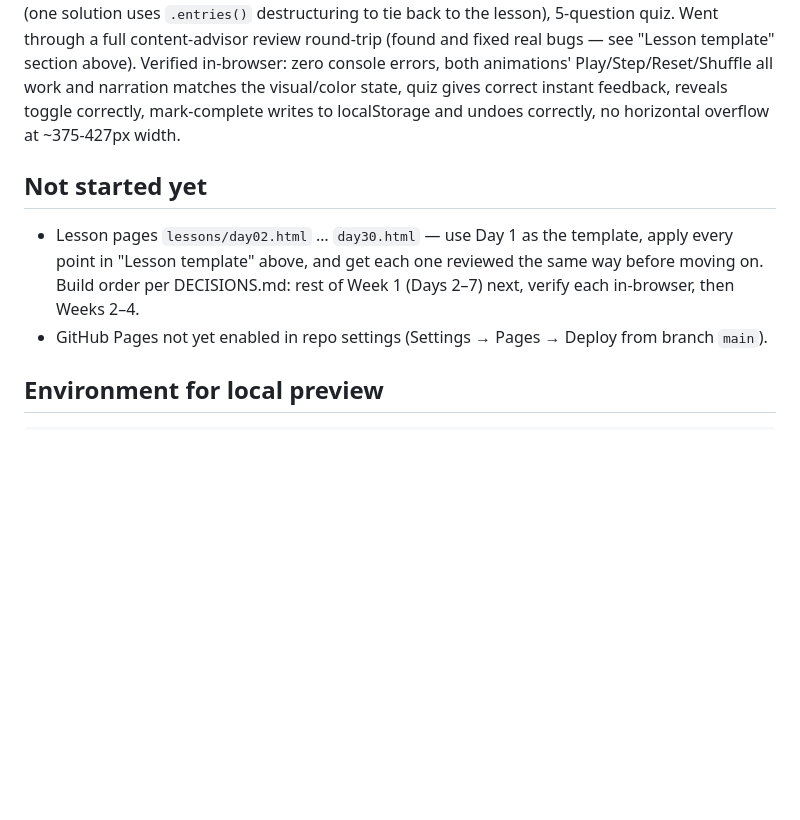
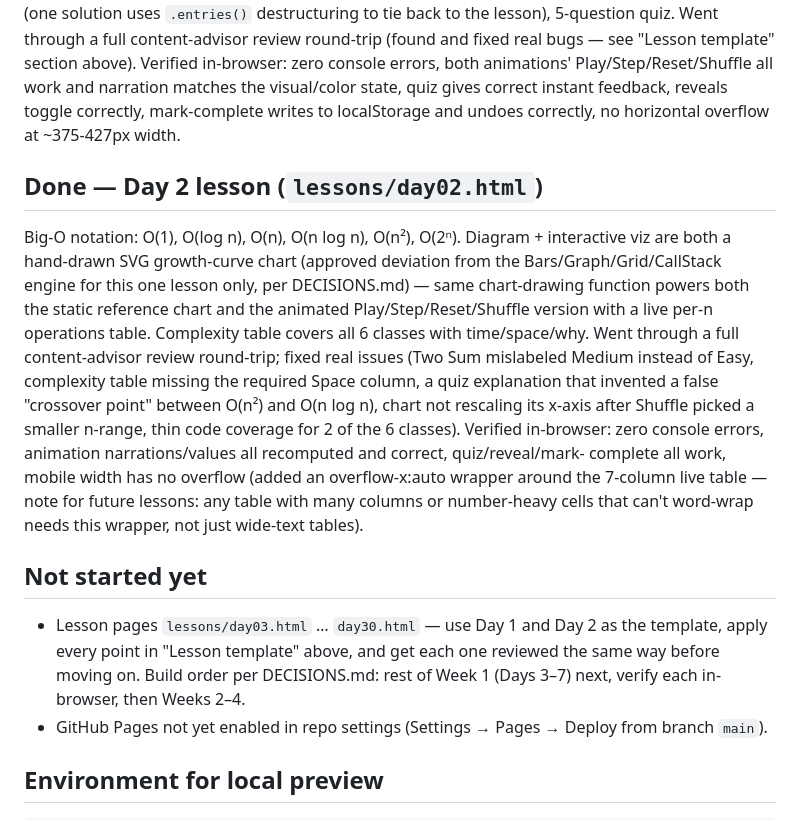
Before and after one commit to zainulhasan/30-days-js-interview-prep, a Markdown page: .docs/NOTES.md, the part around the change. Drawn GitHub-style; blank space fills up the shorter version.

Commit message:
Update build notes: Day 2 complete

```diff
--- a/.docs/NOTES.md
+++ b/.docs/NOTES.md
@@ -109,10 +109,25 @@ animations' Play/Step/Reset/Shuffle all work and narration matches the visual/co
 quiz gives correct instant feedback, reveals toggle correctly, mark-complete writes to
 localStorage and undoes correctly, no horizontal overflow at ~375-427px width.
 
+## Done — Day 2 lesson (`lessons/day02.html`)
+Big-O notation: O(1), O(log n), O(n), O(n log n), O(n²), O(2ⁿ). Diagram + interactive viz are
+both a hand-drawn SVG growth-curve chart (approved deviation from the Bars/Graph/Grid/CallStack
+engine for this one lesson only, per DECISIONS.md) — same chart-drawing function powers both the
+static reference chart and the animated Play/Step/Reset/Shuffle version with a live per-n
+operations table. Complexity table covers all 6 classes with time/space/why. Went through a
+full content-advisor review round-trip; fixed real issues (Two Sum mislabeled Medium instead of
+Easy, complexity table missing the required Space column, a quiz explanation that invented a
+false "crossover point" between O(n²) and O(n log n), chart not rescaling its x-axis after
+Shuffle picked a smaller n-range, thin code coverage for 2 of the 6 classes). Verified in-browser:
+zero console errors, animation narrations/values all recomputed and correct, quiz/reveal/mark-
+complete all work, mobile width has no overflow (added an overflow-x:auto wrapper around the
+7-column live table — note for future lessons: any table with many columns or number-heavy
+cells that can't word-wrap needs this wrapper, not just wide-text tables).
+
 ## Not started yet
-- Lesson pages `lessons/day02.html` … `day30.html` — use Day 1 as the template, apply every
-  point in "Lesson template" above, and get each one reviewed the same way before moving on.
-  Build order per DECISIONS.md: rest of Week 1 (Days 2–7) next, verify each in-browser, then
+- Lesson pages `lessons/day03.html` … `day30.html` — use Day 1 and Day 2 as the template, apply
+  every point in "Lesson template" above, and get each one reviewed the same way before moving
+  on. Build order per DECISIONS.md: rest of Week 1 (Days 3–7) next, verify each in-browser, then
   Weeks 2–4.
 - GitHub Pages not yet enabled in repo settings (Settings → Pages → Deploy from branch `main`).
 
```
